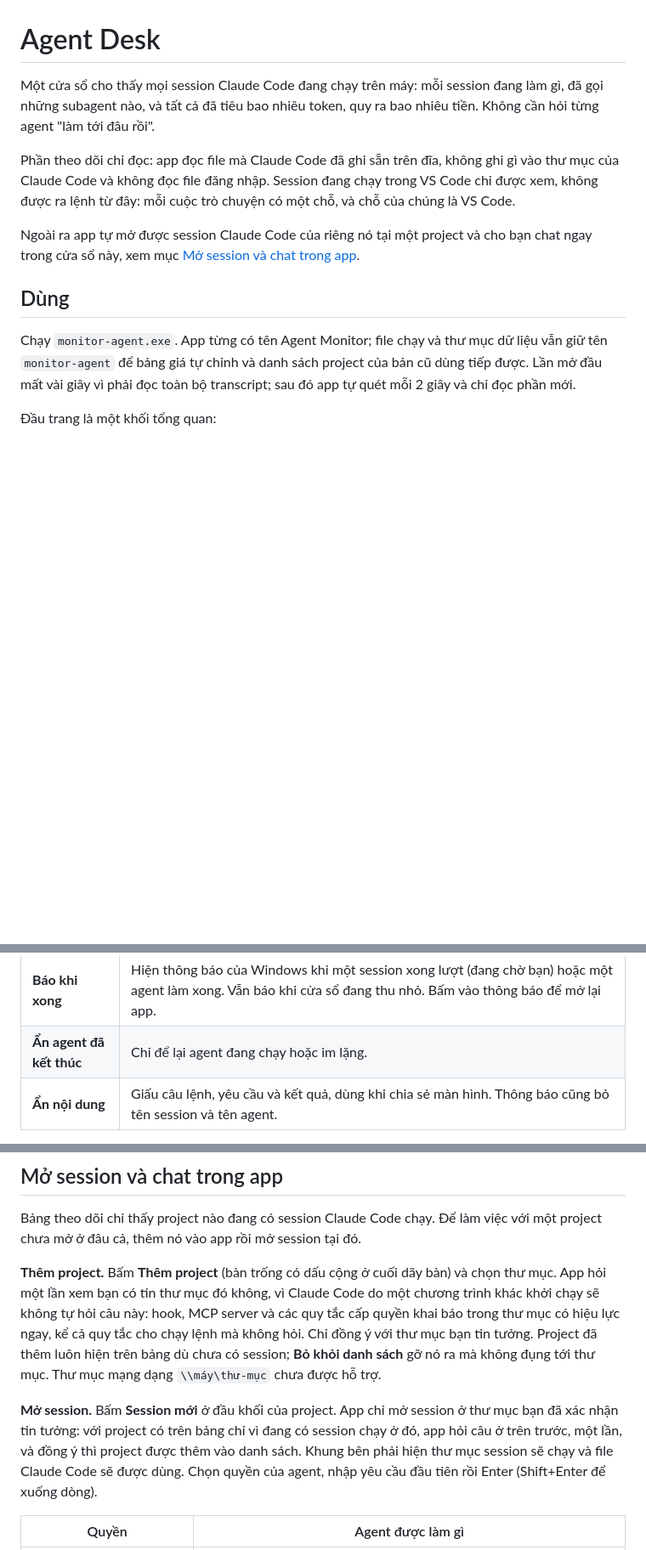
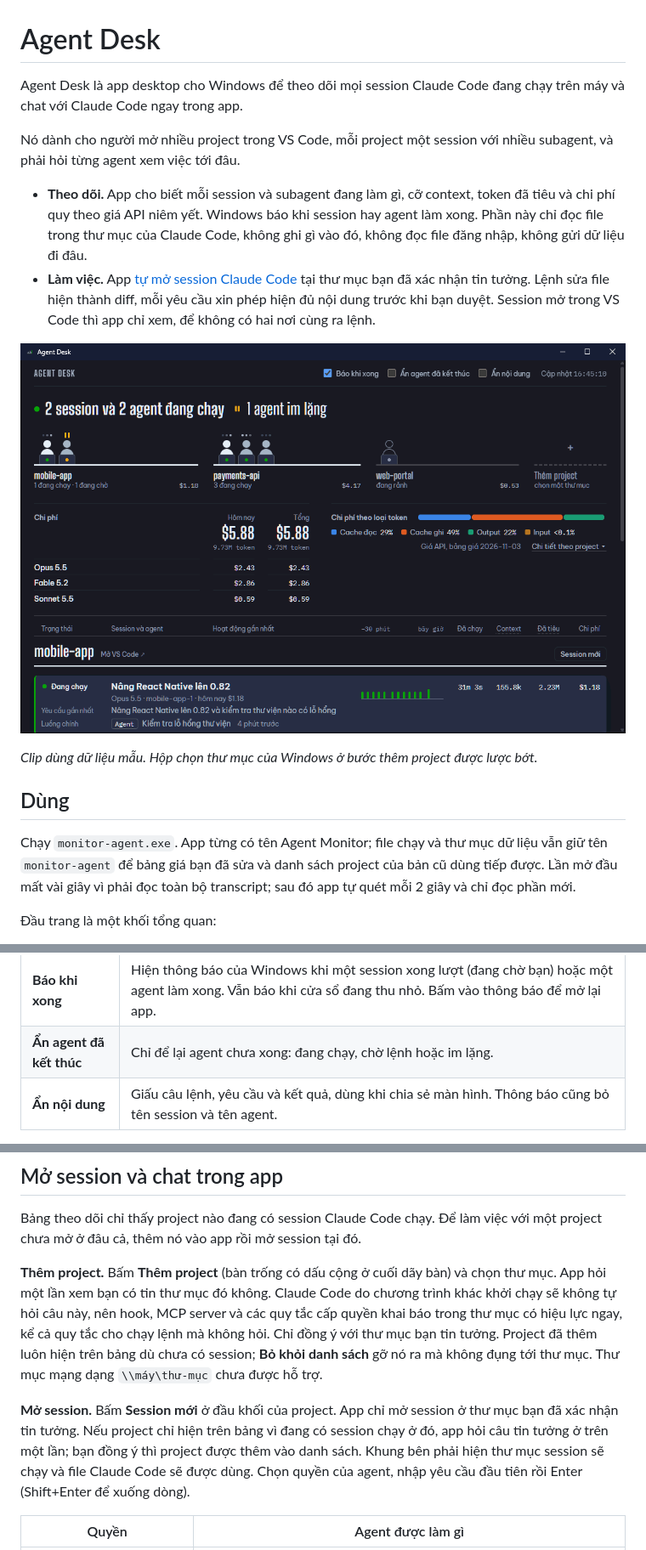
Before and after one commit to khoanguyenit/agent-desk, a Markdown page: README.md, 3 parts joined by grey strips. Shown at 85% size. Rendered like a GitHub page; pictures changed too: docs/demo.gif (added); blank space fills up the shorter version.

Commit message:
README: rewrite the introduction and add a demo clip
The introduction now says what Agent Desk is in its first sentence, who
it is for, and its two halves (watching sessions, working in one) side
by side. docs/demo.gif shows the app at work: three projects watched, the
steps of one agent, a project added, then a session started, given a
task, and its two permission requests answered. The clip is recorded
from made-up data with a scripted stand-in for Claude Code.

Also corrects three statements further down: the Go version needed to
build, which agents the "hide ended" switch keeps, and that the board's
"waiting for you" status does not depend on the notification switch.

Co-Authored-By: Claude Fable 5.2 <noreply@anthropic.com>

```diff
--- a/README.md
+++ b/README.md
@@ -1,14 +1,19 @@
 # Agent Desk
 
-Một cửa sổ cho thấy mọi session Claude Code đang chạy trên máy: mỗi session đang làm gì, đã gọi những subagent nào, và tất cả đã tiêu bao nhiêu token, quy ra bao nhiêu tiền. Không cần hỏi từng agent "làm tới đâu rồi".
+Agent Desk là app desktop cho Windows để theo dõi mọi session Claude Code đang chạy trên máy và chat với Claude Code ngay trong app.
 
-Phần theo dõi chỉ đọc: app đọc file mà Claude Code đã ghi sẵn trên đĩa, không ghi gì vào thư mục của Claude Code và không đọc file đăng nhập. Session đang chạy trong VS Code chỉ được xem, không được ra lệnh từ đây: mỗi cuộc trò chuyện có một chỗ, và chỗ của chúng là VS Code.
+Nó dành cho người mở nhiều project trong VS Code, mỗi project một session với nhiều subagent, và phải hỏi từng agent xem việc tới đâu.
 
-Ngoài ra app tự mở được session Claude Code của riêng nó tại một project và cho bạn chat ngay trong cửa sổ này, xem mục [Mở session và chat trong app](#mở-session-và-chat-trong-app).
+- **Theo dõi.** App cho biết mỗi session và subagent đang làm gì, cỡ context, token đã tiêu và chi phí quy theo giá API niêm yết. Windows báo khi session hay agent làm xong. Phần này chỉ đọc file trong thư mục của Claude Code, không ghi gì vào đó, không đọc file đăng nhập, không gửi dữ liệu đi đâu.
+- **Làm việc.** App [tự mở session Claude Code](#mở-session-và-chat-trong-app) tại thư mục bạn đã xác nhận tin tưởng. Lệnh sửa file hiện thành diff, mỗi yêu cầu xin phép hiện đủ nội dung trước khi bạn duyệt. Session mở trong VS Code thì app chỉ xem, để không có hai nơi cùng ra lệnh.
+
+![Agent Desk theo dõi ba project, mở các bước của một agent, thêm một project, rồi mở session, giao việc và duyệt hai yêu cầu xin phép](docs/demo.gif)
+
+*Clip dùng dữ liệu mẫu. Hộp chọn thư mục của Windows ở bước thêm project được lược bớt.*
 
 ## Dùng
 
-Chạy `monitor-agent.exe`. App từng có tên Agent Monitor; file chạy và thư mục dữ liệu vẫn giữ tên `monitor-agent` để bảng giá tự chỉnh và danh sách project của bản cũ dùng tiếp được. Lần mở đầu mất vài giây vì phải đọc toàn bộ transcript; sau đó app tự quét mỗi 2 giây và chỉ đọc phần mới.
+Chạy `monitor-agent.exe`. App từng có tên Agent Monitor; file chạy và thư mục dữ liệu vẫn giữ tên `monitor-agent` để bảng giá bạn đã sửa và danh sách project của bản cũ dùng tiếp được. Lần mở đầu mất vài giây vì phải đọc toàn bộ transcript; sau đó app tự quét mỗi 2 giây và chỉ đọc phần mới.
 
 Đầu trang là một khối tổng quan:
 
@@ -31,7 +36,7 @@ Ba công tắc ở góc trên:
 | Công tắc | Tác dụng |
 |---|---|
 | **Báo khi xong** | Hiện thông báo của Windows khi một session xong lượt (đang chờ bạn) hoặc một agent làm xong. Vẫn báo khi cửa sổ đang thu nhỏ. Bấm vào thông báo để mở lại app. |
-| **Ẩn agent đã kết thúc** | Chỉ để lại agent đang chạy hoặc im lặng. |
+| **Ẩn agent đã kết thúc** | Chỉ để lại agent chưa xong: đang chạy, chờ lệnh hoặc im lặng. |
 | **Ẩn nội dung** | Giấu câu lệnh, yêu cầu và kết quả, dùng khi chia sẻ màn hình. Thông báo cũng bỏ tên session và tên agent. |
 
 Trạng thái của agent:
@@ -55,9 +60,9 @@ Hai cột token dễ nhầm:
 
 Bảng theo dõi chỉ thấy project nào đang có session Claude Code chạy. Để làm việc với một project chưa mở ở đâu cả, thêm nó vào app rồi mở session tại đó.
 
-**Thêm project.** Bấm **Thêm project** (bàn trống có dấu cộng ở cuối dãy bàn) và chọn thư mục. App hỏi một lần xem bạn có tin thư mục đó không, vì Claude Code do một chương trình khác khởi chạy sẽ không tự hỏi câu này: hook, MCP server và các quy tắc cấp quyền khai báo trong thư mục có hiệu lực ngay, kể cả quy tắc cho chạy lệnh mà không hỏi. Chỉ đồng ý với thư mục bạn tin tưởng. Project đã thêm luôn hiện trên bảng dù chưa có session; **Bỏ khỏi danh sách** gỡ nó ra mà không đụng tới thư mục. Thư mục mạng dạng `\\máy\thư-mục` chưa được hỗ trợ.
+**Thêm project.** Bấm **Thêm project** (bàn trống có dấu cộng ở cuối dãy bàn) và chọn thư mục. App hỏi một lần xem bạn có tin thư mục đó không. Claude Code do chương trình khác khởi chạy sẽ không tự hỏi câu này, nên hook, MCP server và các quy tắc cấp quyền khai báo trong thư mục có hiệu lực ngay, kể cả quy tắc cho chạy lệnh mà không hỏi. Chỉ đồng ý với thư mục bạn tin tưởng. Project đã thêm luôn hiện trên bảng dù chưa có session; **Bỏ khỏi danh sách** gỡ nó ra mà không đụng tới thư mục. Thư mục mạng dạng `\\máy\thư-mục` chưa được hỗ trợ.
 
-**Mở session.** Bấm **Session mới** ở đầu khối của project. App chỉ mở session ở thư mục bạn đã xác nhận tin tưởng: với project có trên bảng chỉ vì đang có session chạy ở đó, app hỏi câu ở trên trước, một lần, và đồng ý thì project được thêm vào danh sách. Khung bên phải hiện thư mục session sẽ chạy và file Claude Code sẽ được dùng. Chọn quyền của agent, nhập yêu cầu đầu tiên rồi Enter (Shift+Enter để xuống dòng).
+**Mở session.** Bấm **Session mới** ở đầu khối của project. App chỉ mở session ở thư mục bạn đã xác nhận tin tưởng. Nếu project chỉ hiện trên bảng vì đang có session chạy ở đó, app hỏi câu tin tưởng ở trên một lần; bạn đồng ý thì project được thêm vào danh sách. Khung bên phải hiện thư mục session sẽ chạy và file Claude Code sẽ được dùng. Chọn quyền của agent, nhập yêu cầu đầu tiên rồi Enter (Shift+Enter để xuống dòng).
 
 | Quyền | Agent được làm gì |
 |---|---|
```
Also changed, not shown: other parts of README.md (+5 -5 lines).
